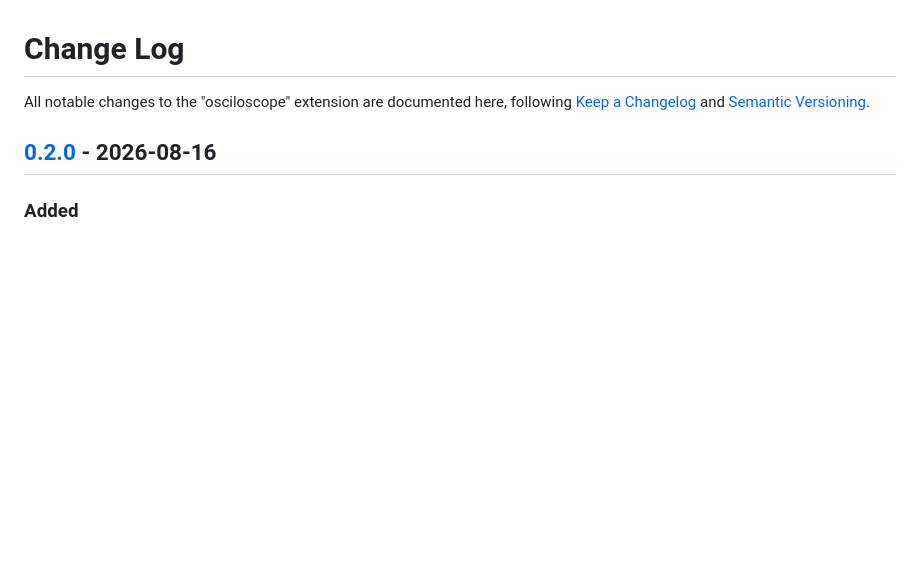
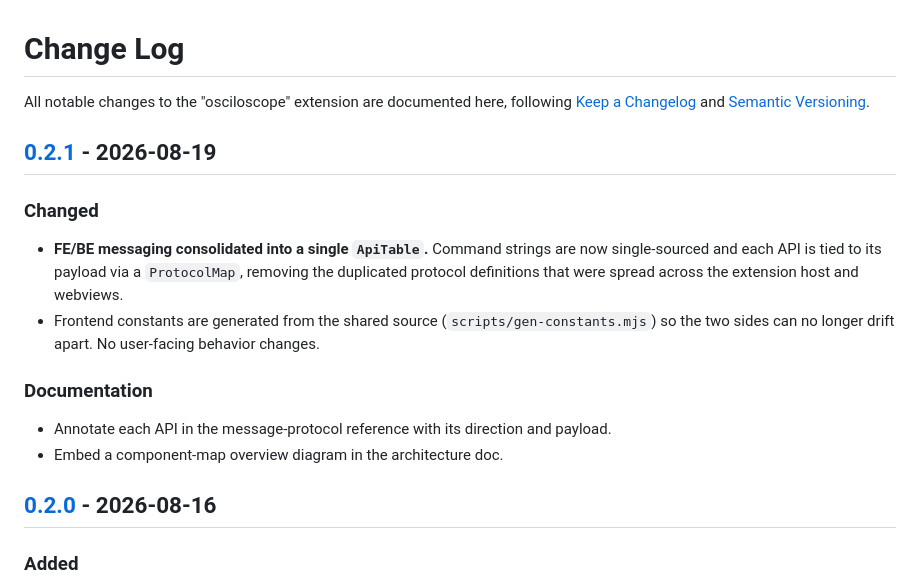
Before and after one commit to sdkurjnk/OsciloScope, a Markdown page: CHANGELOG.md, the part around one of its changes. Drawn GitHub-style; blank space fills up the shorter version.

Commit message:
docs(changelog): add 0.2.1 entry for protocol consolidation
Co-Authored-By: Claude Opus 4.8 <noreply@anthropic.com>

```diff
--- a/CHANGELOG.md
+++ b/CHANGELOG.md
@@ -2,6 +2,19 @@
 
 All notable changes to the "osciloscope" extension are documented here, following
 [Keep a Changelog](https://keepachangelog.com/) and [Semantic Versioning](https://semver.org/).
+
+## [0.2.1] - 2026-08-19
+
+### Changed
+- **FE/BE messaging consolidated into a single `ApiTable`.** Command strings are now
+  single-sourced and each API is tied to its payload via a `ProtocolMap`, removing the
+  duplicated protocol definitions that were spread across the extension host and webviews.
+- Frontend constants are generated from the shared source (`scripts/gen-constants.mjs`) so
+  the two sides can no longer drift apart. No user-facing behavior changes.
+
+### Documentation
+- Annotate each API in the message-protocol reference with its direction and payload.
+- Embed a component-map overview diagram in the architecture doc.
 
 ## [0.2.0] - 2026-08-16
 
```
Also changed, not shown: other parts of CHANGELOG.md (+1 -0 lines).
